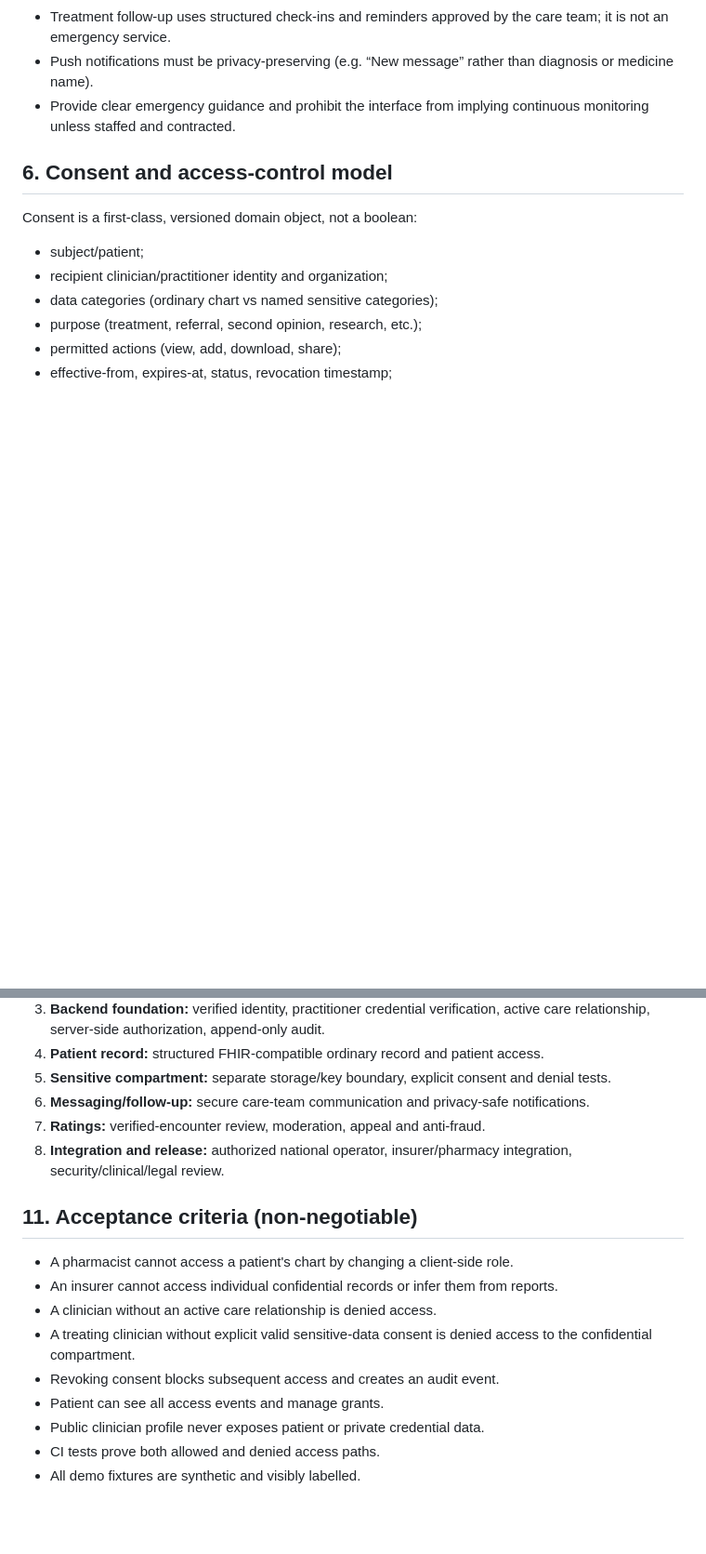
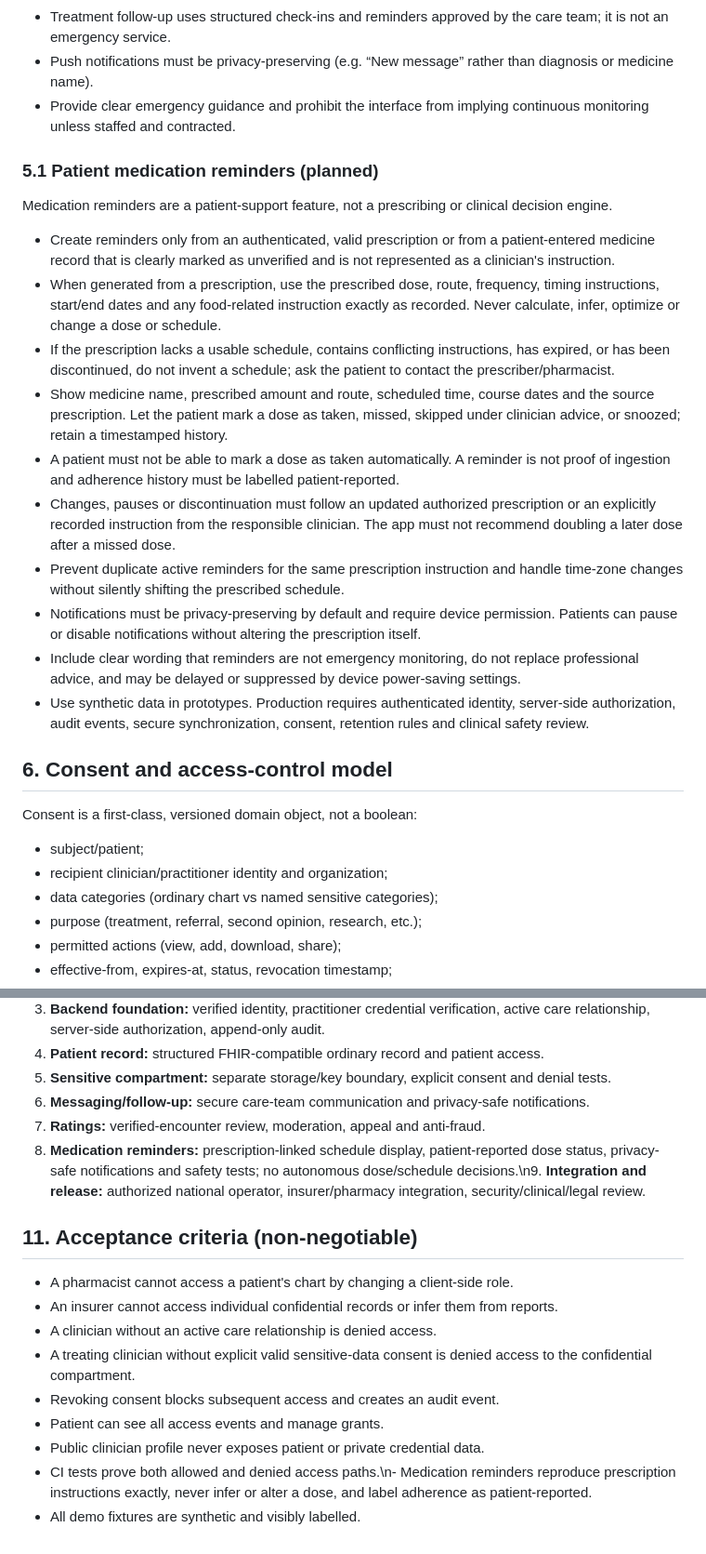
Before and after one commit to lyingtiger88/RxBridge, a Markdown page: docs/PATIENT_RECORDS_PRIVACY_ARCHITECTURE.md, 2 parts joined by grey strips. Shown at 93% size. Rendered like a GitHub page; blank space fills up the shorter version.

Commit message:
docs: specify patient medication reminders

```diff
--- a/docs/PATIENT_RECORDS_PRIVACY_ARCHITECTURE.md
+++ b/docs/PATIENT_RECORDS_PRIVACY_ARCHITECTURE.md
@@ -74,6 +74,22 @@ Private identity documents, personal address/phone, disciplinary material not le
 - Push notifications must be privacy-preserving (e.g. “New message” rather than diagnosis or medicine name).
 - Provide clear emergency guidance and prohibit the interface from implying continuous monitoring unless staffed and contracted.
 
+
+
+### 5.1 Patient medication reminders (planned)
+Medication reminders are a patient-support feature, not a prescribing or clinical decision engine.
+
+- Create reminders only from an authenticated, valid prescription or from a patient-entered medicine record that is clearly marked as unverified and is not represented as a clinician's instruction.
+- When generated from a prescription, use the prescribed dose, route, frequency, timing instructions, start/end dates and any food-related instruction exactly as recorded. Never calculate, infer, optimize or change a dose or schedule.
+- If the prescription lacks a usable schedule, contains conflicting instructions, has expired, or has been discontinued, do not invent a schedule; ask the patient to contact the prescriber/pharmacist.
+- Show medicine name, prescribed amount and route, scheduled time, course dates and the source prescription. Let the patient mark a dose as taken, missed, skipped under clinician advice, or snoozed; retain a timestamped history.
+- A patient must not be able to mark a dose as taken automatically. A reminder is not proof of ingestion and adherence history must be labelled patient-reported.
+- Changes, pauses or discontinuation must follow an updated authorized prescription or an explicitly recorded instruction from the responsible clinician. The app must not recommend doubling a later dose after a missed dose.
+- Prevent duplicate active reminders for the same prescription instruction and handle time-zone changes without silently shifting the prescribed schedule.
+- Notifications must be privacy-preserving by default and require device permission. Patients can pause or disable notifications without altering the prescription itself.
+- Include clear wording that reminders are not emergency monitoring, do not replace professional advice, and may be delayed or suppressed by device power-saving settings.
+- Use synthetic data in prototypes. Production requires authenticated identity, server-side authorization, audit events, secure synchronization, consent, retention rules and clinical safety review.
+
 ## 6. Consent and access-control model
 Consent is a first-class, versioned domain object, not a boolean:
 - subject/patient;
@@ -133,7 +149,7 @@ Sources:
 5. **Sensitive compartment:** separate storage/key boundary, explicit consent and denial tests.
 6. **Messaging/follow-up:** secure care-team communication and privacy-safe notifications.
 7. **Ratings:** verified-encounter review, moderation, appeal and anti-fraud.
-8. **Integration and release:** authorized national operator, insurer/pharmacy integration, security/clinical/legal review.
+8. **Medication reminders:** prescription-linked schedule display, patient-reported dose status, privacy-safe notifications and safety tests; no autonomous dose/schedule decisions.\n9. **Integration and release:** authorized national operator, insurer/pharmacy integration, security/clinical/legal review.
 
 ## 11. Acceptance criteria (non-negotiable)
 - A pharmacist cannot access a patient's chart by changing a client-side role.
@@ -143,5 +159,5 @@ Sources:
 - Revoking consent blocks subsequent access and creates an audit event.
 - Patient can see all access events and manage grants.
 - Public clinician profile never exposes patient or private credential data.
-- CI tests prove both allowed and denied access paths.
+- CI tests prove both allowed and denied access paths.\n- Medication reminders reproduce prescription instructions exactly, never infer or alter a dose, and label adherence as patient-reported.
 - All demo fixtures are synthetic and visibly labelled.
```
